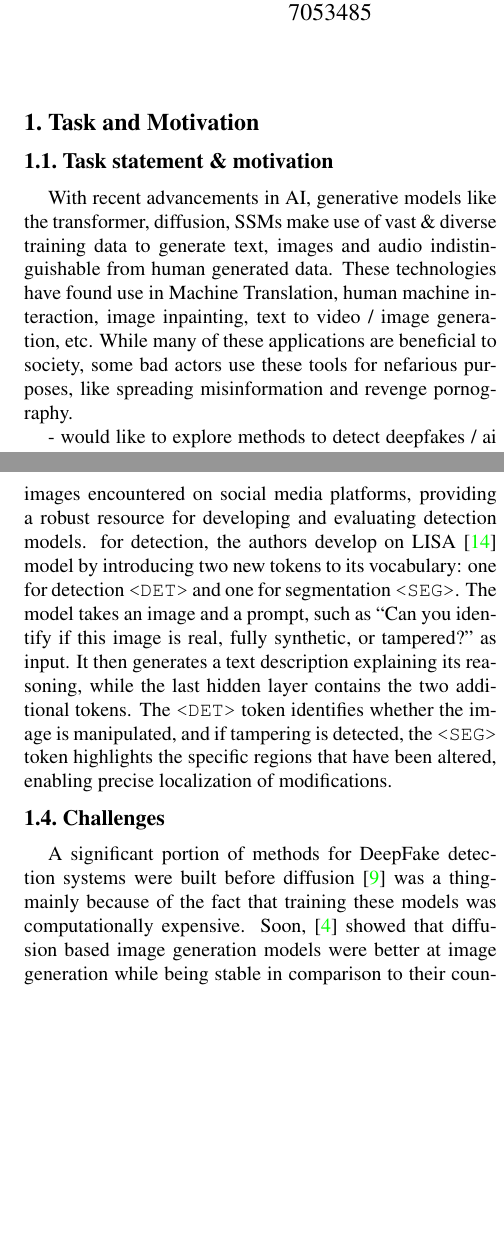
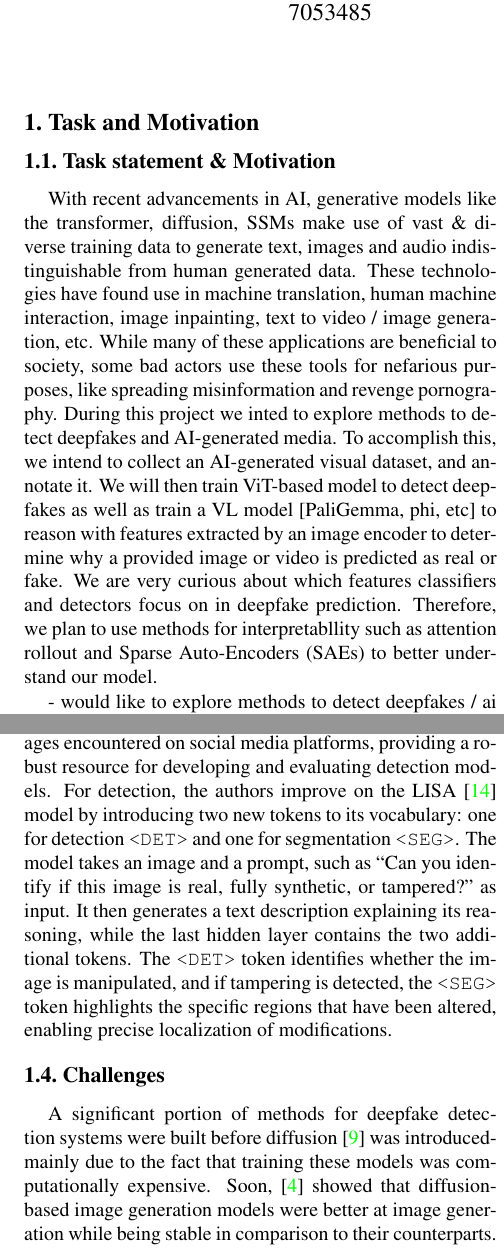
Before and after one commit to AnthonyJDsouza/UnFakeIt, a LaTeX document (paper/ProjectProposal.tex): two parts of the columns of pages 1 and 2 of 4, joined at a grey line, cut so that both start at the same text, the shorter picture padded with empty space. Compiled offline with pdfLaTeX.

Commit message:
added mat. num/edited typos/wrote the intro in paragraph form (in case we need it)

```diff
--- a/paper/ProjectProposal.tex
+++ b/paper/ProjectProposal.tex
@@ -62,8 +62,10 @@ Matriculation 2\\
 %%%%%%%%% BODY TEXT
 \section{Task and Motivation}
 % test \cite{zhangCommonSenseReasoning2025}
-\subsection{Task statement \& motivation}
-With recent advancements in AI, generative models like the transformer, diffusion, SSMs make use of vast \& diverse training data to generate text, images and audio indistinguishable from human generated data. These technologies have found use in Machine Translation, human machine interaction, image inpainting, text to video / image generation, etc. While many of these applications are beneficial to society, some bad actors use these tools for nefarious purposes, like spreading misinformation and revenge pornography.
+\subsection{Task statement \& Motivation}
+With recent advancements in AI, generative models like the transformer, diffusion, SSMs make use of vast \& diverse training data to generate text, images and audio indistinguishable from human generated data. These technologies have found use in machine translation, human machine interaction, image inpainting, text to video / image generation, etc. While many of these applications are beneficial to society, some bad actors use these tools for nefarious purposes, like spreading misinformation and revenge pornography.
+During this project we inted to explore methods to detect deepfakes and AI-generated media. To accomplish this, we intend to collect an AI-generated visual dataset, and annotate it. We will then train ViT-based model to detect deepfakes as well as train a VL model [PaliGemma, phi, etc] to reason with features extracted by an image encoder to determine why a provided image or video is predicted as real or fake. We are very curious about which features classifiers and detectors focus on in deepfake prediction.
+Therefore, we plan to use methods for interpretabllity such as attention rollout and Sparse Auto-Encoders (SAEs) to better understand our model.
 
 - would like to explore methods to detect deepfakes / ai generated media
 - collect ai generated visual dataset, annotate it for
@@ -87,10 +89,10 @@ In \cite{zhangCommonSenseReasoning2025}, authors reframe deepfake detection as a
 
 SurFake's \cite{ciamarraDeepfakeDetectionExploiting2024} approach is based around concept that pixels in an image contain critical information about scene geometry and the acquisition process, which is often altered by deepfake generators, leaving detectable traces. By analyzing these pixel-level changes, SurFake aims to identify manipulations that traditional methods might overlook. The detection pipeline consists of three key steps- First, it performs face detection and extraction to isolate the relevant facial region. Next, a Global Surface Descriptor, based on UpRightNet \cite{xianUprightNetGeometryAwareCamera2019}, is used to capture the geometrical characteristics of the extracted face. Finally, these features are processed by a convolutional neural network (CNN), which analyzes the geometric data to determine whether the image has been manipulated, enabling robust deepfake detection.
 
-\cite{huangSIDASocialMedia2025} created the Social Media Image Detection Dataset, comprising 300,000 images that include real, AI-generated, and tampered images. This dataset emphasizes broad diversity and realism to ensure it reflects the complexities of images encountered on social media platforms, providing a robust resource for developing and evaluating detection models. for detection, the authors develop on LISA \cite{laiLISAReasoningSegmentation2024} model by introducing two new tokens to its vocabulary: one for detection \texttt{<DET>} and one for segmentation \texttt{<SEG>}. The model takes an image and a prompt, such as “Can you identify if this image is real, fully synthetic, or tampered?” as input. It then generates a text description explaining its reasoning, while the last hidden layer contains the two additional tokens. The \texttt{<DET>} token identifies whether the image is manipulated, and if tampering is detected, the \texttt{<SEG>} token highlights the specific regions that have been altered, enabling precise localization of modifications.
+\cite{huangSIDASocialMedia2025} created the Social Media Image Detection Dataset, comprising 300,000 images that include real, AI-generated, and tampered images. This dataset emphasizes broad diversity and realism to ensure it reflects the complexities of images encountered on social media platforms, providing a robust resource for developing and evaluating detection models. For detection, the authors improve on the LISA \cite{laiLISAReasoningSegmentation2024} model by introducing two new tokens to its vocabulary: one for detection \texttt{<DET>} and one for segmentation \texttt{<SEG>}. The model takes an image and a prompt, such as “Can you identify if this image is real, fully synthetic, or tampered?” as input. It then generates a text description explaining its reasoning, while the last hidden layer contains the two additional tokens. The \texttt{<DET>} token identifies whether the image is manipulated, and if tampering is detected, the \texttt{<SEG>} token highlights the specific regions that have been altered, enabling precise localization of modifications.
 
 \subsection{Challenges}
-A significant portion of methods for DeepFake detection systems were built before diffusion \cite{hoDenoisingDiffusionProbabilistic2020} was a thing- mainly because of the fact that training these models was computationally expensive. Soon, \cite{dhariwalDiffusionModelsBeat2021} showed that diffusion based image generation models were better at image generation while being stable in comparison to their counterparts.\cite{rombachHighResolutionImageSynthesis2022}, \cite{lipmanFlowMatchingGenerative2023} build on this for improved generation, with methods developed to control the generation process like \cite{ruizDreamBoothFineTuning2023, zhangAddingConditionalControl2023} and using fewer steps for denoising as in \cite{lipmanFlowMatchingGenerative2023}. All these result in hyperrealistic image generation with few artifacts, making the process of detecting deepfakes highly difficult.
+A significant portion of methods for deepfake detection systems were built before diffusion \cite{hoDenoisingDiffusionProbabilistic2020} was introduced- mainly due to the fact that training these models was computationally expensive. Soon, \cite{dhariwalDiffusionModelsBeat2021} showed that diffusion-based image generation models were better at image generation while being stable in comparison to their counterparts.\cite{rombachHighResolutionImageSynthesis2022}, \cite{lipmanFlowMatchingGenerative2023} build on this for improved generation, with methods developed to control the generation process like \cite{ruizDreamBoothFineTuning2023, zhangAddingConditionalControl2023} and using fewer steps for denoising as in \cite{lipmanFlowMatchingGenerative2023}. All these result in hyperrealistic image generation with few artifacts, making the process of detecting deepfakes highly difficult.
 
 
 \section{Goals}
```
Also changed, not shown: paper/ProjectProposal.tex (14 more changed lines).
